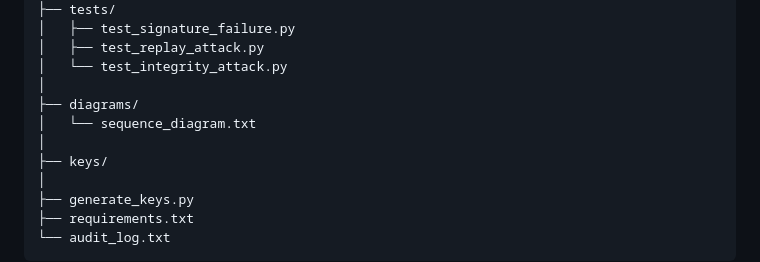
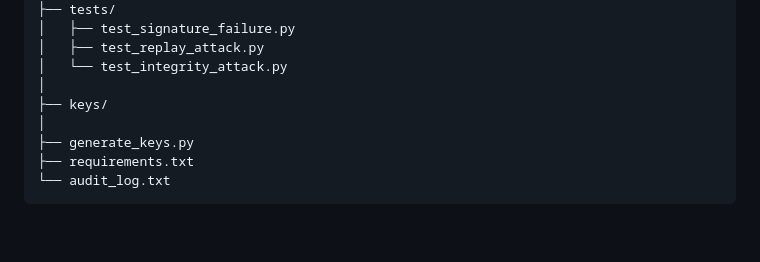
Before and after one commit to bray-y/OTU-Group35-Software-Security-Project, a Markdown page: README.md, the part around the change. GitHub-like rendering; blank space fills up the shorter version.

```diff
--- a/README.md
+++ b/README.md
@@ -65,9 +65,6 @@ spo-system/
 │   ├── test_replay_attack.py
 │   └── test_integrity_attack.py
 │
-├── diagrams/
-│   └── sequence_diagram.txt
-│
 ├── keys/
 │
 ├── generate_keys.py
```
